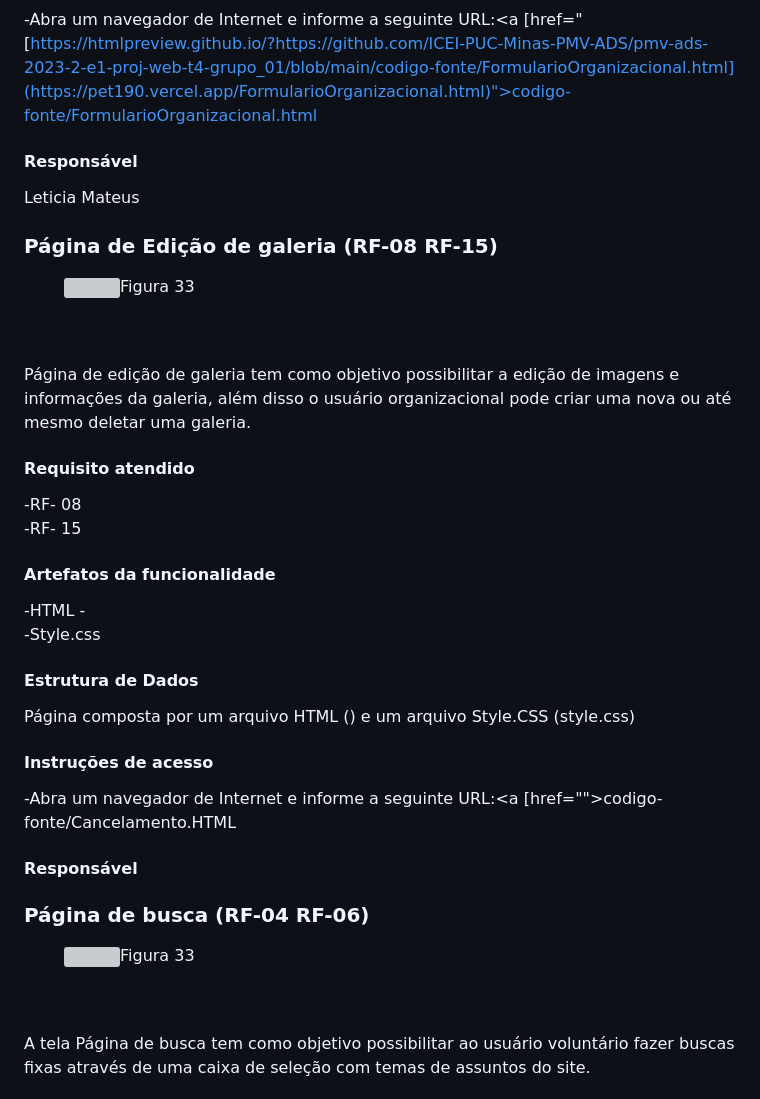
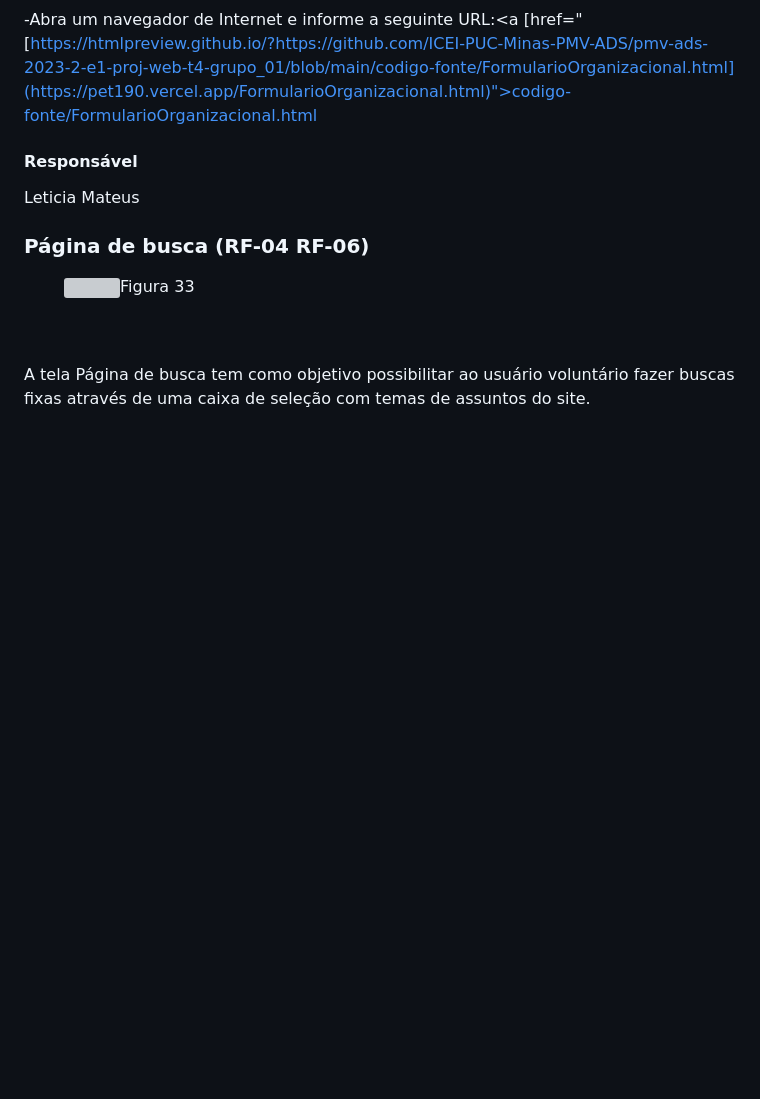
Before and after one commit to ICEI-PUC-Minas-PMV-ADS/pmv-ads-2023-2-e1-proj-web-t4-grupo_01, a Markdown page: documentos/06-Programação de Funcionalidades.md, the part around the change. GitHub-like rendering; blank space fills up the shorter version; grey boxes are pictures that could not be loaded.

Commit message:
Update 06-Programação de Funcionalidades.md
Arrumando documento de funcionalidades

```diff
--- a/documentos/06-Programação de Funcionalidades.md
+++ b/documentos/06-Programação de Funcionalidades.md
@@ -175,31 +175,6 @@ Página composta por um arquivo HTML (FormularioOrganizacional.html) e um arquiv
 #### Responsável
 Leticia Mateus
 
-### Página de Edição de galeria (RF-08 RF-15)
-<figure>
-  <img src=""
-    <figcaption>Figura 33 </figcaption>
-</figure>
-<br>
-<br>
-Página de edição de galeria tem como objetivo possibilitar a edição de imagens e informações da galeria, além disso o usuário organizacional pode criar uma nova ou até mesmo deletar uma galeria.
-
-#### Requisito atendido
--RF- 08 <br>
--RF- 15
-
-#### Artefatos da funcionalidade
--HTML -   <br>
--Style.css
-
-#### Estrutura de Dados
-Página composta por um arquivo HTML () e um arquivo Style.CSS (style.css)
-
-#### Instruções de acesso
--Abra um navegador de Internet e informe a seguinte URL:<a [href="">codigo-fonte/Cancelamento.HTML</a>
-
-#### Responsável
-
 ### Página de busca (RF-04 RF-06)
 <figure>
   <img src="https://github.com/ICEI-PUC-Minas-PMV-ADS/pmv-ads-2023-2-e1-proj-web-t4-grupo_01/blob/main/documentos/img/paginaDeBuscaPesquisa.png"
```
